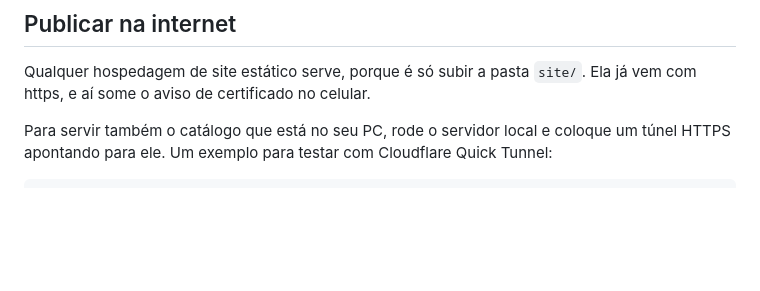
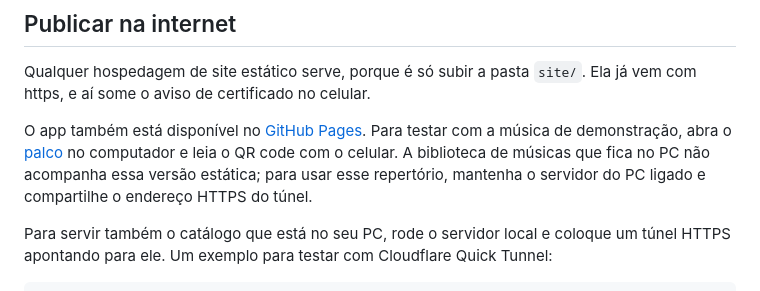
Before and after one commit to rjuan98/gogo-karaoke, a Markdown page: README.md, the part around the change. Drawn GitHub-style; blank space fills up the shorter version.

Commit message:
Document the live GitHub Pages demo

```diff
--- a/README.md
+++ b/README.md
@@ -77,6 +77,12 @@ Ele separa o instrumental e a voz e acerta o tempo da letra com o áudio.
 
 Qualquer hospedagem de site estático serve, porque é só subir a pasta `site/`.
 Ela já vem com https, e aí some o aviso de certificado no celular.
+
+O app também está disponível no [GitHub Pages](https://rjuan98.github.io/gogo-karaoke/).
+Para testar com a música de demonstração, abra o [palco](https://rjuan98.github.io/gogo-karaoke/palco.html)
+no computador e leia o QR code com o celular. A biblioteca de músicas que fica
+no PC não acompanha essa versão estática; para usar esse repertório, mantenha o
+servidor do PC ligado e compartilhe o endereço HTTPS do túnel.
 
 Para servir também o catálogo que está no seu PC, rode o servidor local e
 coloque um túnel HTTPS apontando para ele. Um exemplo para testar com Cloudflare
```
